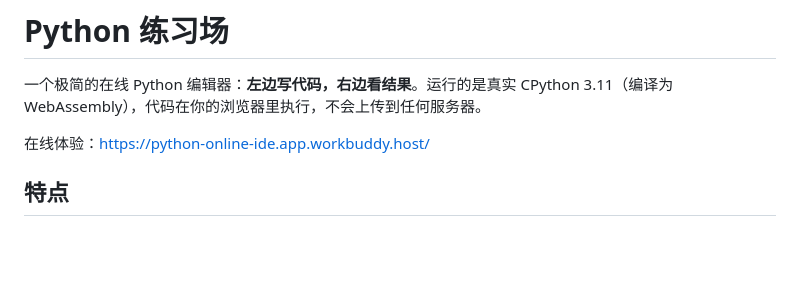
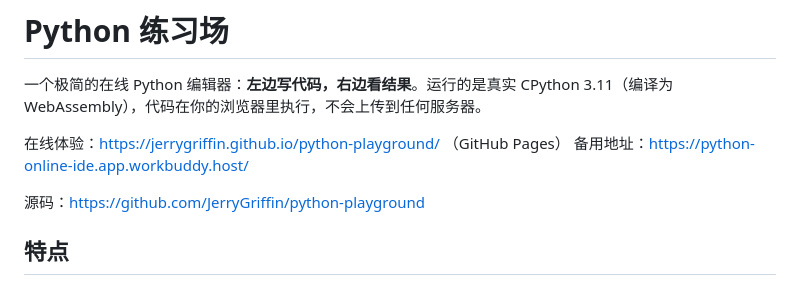
Before and after one commit to JerryGriffin/python-playground, a Markdown page: README.md, the part around the change. Rendered like a GitHub page; blank space fills up the shorter version.

```diff
--- a/README.md
+++ b/README.md
@@ -2,7 +2,10 @@
 
 一个极简的在线 Python 编辑器：**左边写代码，右边看结果**。运行的是真实 CPython 3.11（编译为 WebAssembly），代码在你的浏览器里执行，不会上传到任何服务器。
 
-在线体验：https://python-online-ide.app.workbuddy.host/
+在线体验：https://jerrygriffin.github.io/python-playground/ （GitHub Pages）
+备用地址：https://python-online-ide.app.workbuddy.host/
+
+源码：https://github.com/JerryGriffin/python-playground
 
 ## 特点
 
```
Also changed, not shown: CHANGELOG.md (+11 -0 lines).
